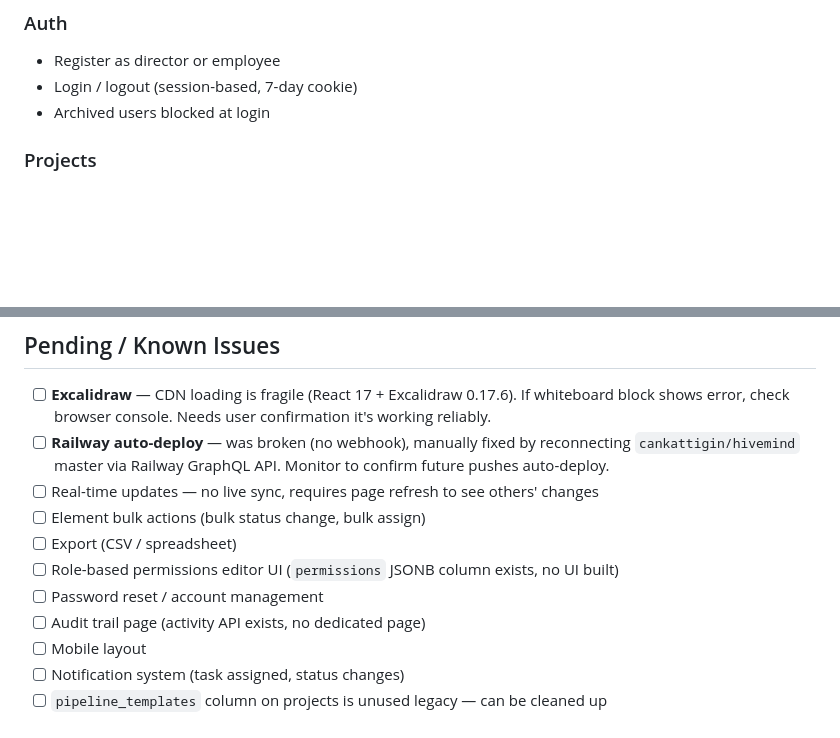
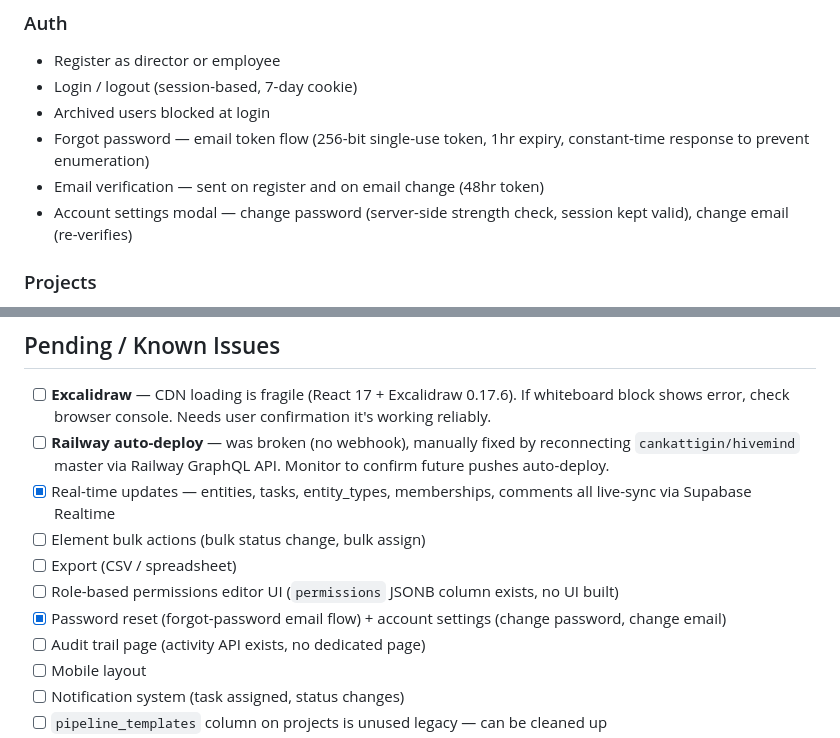
Before and after one commit to cankattigin/hivemind, a Markdown page: HIVEMIND.md, 2 parts joined by grey strips. Drawn GitHub-style; blank space fills up the shorter version.

Commit message:
update HIVEMIND.md: mark realtime and account management as done
Co-Authored-By: Claude Sonnet 4.6 <noreply@anthropic.com>

```diff
--- a/HIVEMIND.md
+++ b/HIVEMIND.md
@@ -265,6 +265,9 @@ Only `designer` tier or director can add/edit blocks.
 - Register as director or employee
 - Login / logout (session-based, 7-day cookie)
 - Archived users blocked at login
+- Forgot password — email token flow (256-bit single-use token, 1hr expiry, constant-time response to prevent enumeration)
+- Email verification — sent on register and on email change (48hr token)
+- Account settings modal — change password (server-side strength check, session kept valid), change email (re-verifies)
 
 ### Projects
 - Directors create projects (auto-generates invite code)
@@ -344,11 +347,11 @@ Only `designer` tier or director can add/edit blocks.
 
 - [ ] **Excalidraw** — CDN loading is fragile (React 17 + Excalidraw 0.17.6). If whiteboard block shows error, check browser console. Needs user confirmation it's working reliably.
 - [ ] **Railway auto-deploy** — was broken (no webhook), manually fixed by reconnecting `cankattigin/hivemind` master via Railway GraphQL API. Monitor to confirm future pushes auto-deploy.
-- [ ] Real-time updates — no live sync, requires page refresh to see others' changes
+- [x] Real-time updates — entities, tasks, entity_types, memberships, comments all live-sync via Supabase Realtime
 - [ ] Element bulk actions (bulk status change, bulk assign)
 - [ ] Export (CSV / spreadsheet)
 - [ ] Role-based permissions editor UI (`permissions` JSONB column exists, no UI built)
-- [ ] Password reset / account management
+- [x] Password reset (forgot-password email flow) + account settings (change password, change email)
 - [ ] Audit trail page (activity API exists, no dedicated page)
 - [ ] Mobile layout
 - [ ] Notification system (task assigned, status changes)
```
